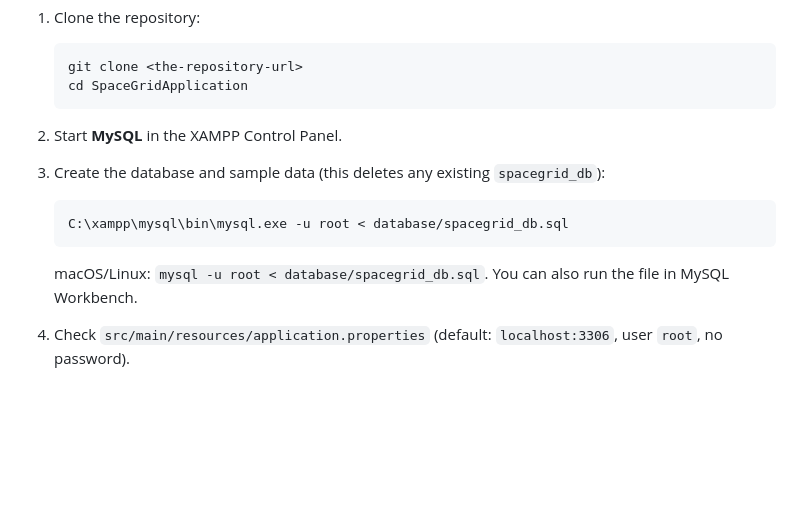
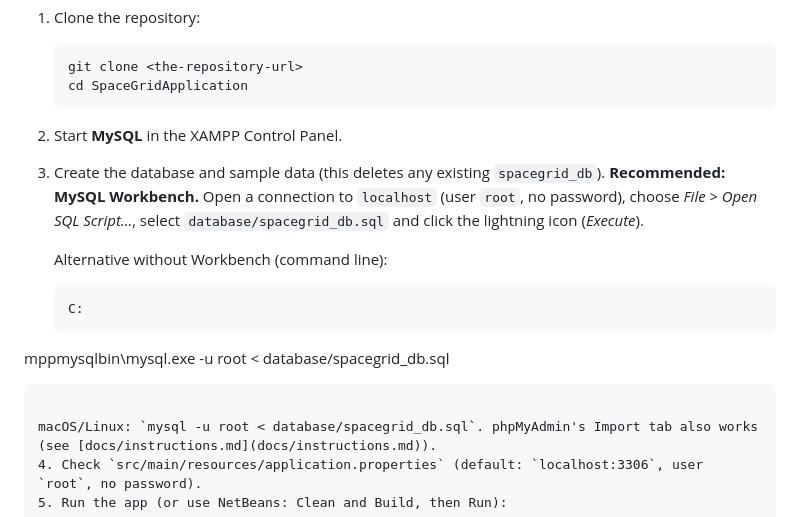
Before and after one commit to June-05/SpaceGridApplication, a Markdown page: README.md, the part around the change. Drawn GitHub-style; blank space fills up the shorter version.

Commit message:
README: Workbench recommended in Getting started
Co-Authored-By: Claude Sonnet 5.5 <noreply@anthropic.com>

````diff
--- a/README.md
+++ b/README.md
@@ -222,13 +222,16 @@ for the pages (Tailwind and Font Awesome come from CDNs).
    ```
 
 2. Start **MySQL** in the XAMPP Control Panel.
-3. Create the database and sample data (this deletes any existing `spacegrid_db`):
+3. Create the database and sample data (this deletes any existing `spacegrid_db`). **Recommended: MySQL Workbench.** Open a connection to `localhost` (user `root`, no password), choose *File > Open SQL Script...*, select `database/spacegrid_db.sql` and click the lightning icon (*Execute*).
+
+   Alternative without Workbench (command line):
 
    ```bash
-   C:\xampp\mysql\bin\mysql.exe -u root < database/spacegrid_db.sql
+   C:
+mppmysqlbin\mysql.exe -u root < database/spacegrid_db.sql
    ```
 
-   macOS/Linux: `mysql -u root < database/spacegrid_db.sql`. You can also run the file in MySQL Workbench.
+   macOS/Linux: `mysql -u root < database/spacegrid_db.sql`. phpMyAdmin's Import tab also works (see [docs/instructions.md](docs/instructions.md)).
 4. Check `src/main/resources/application.properties` (default: `localhost:3306`, user `root`, no password).
 5. Run the app (or use NetBeans: Clean and Build, then Run):
 
````
